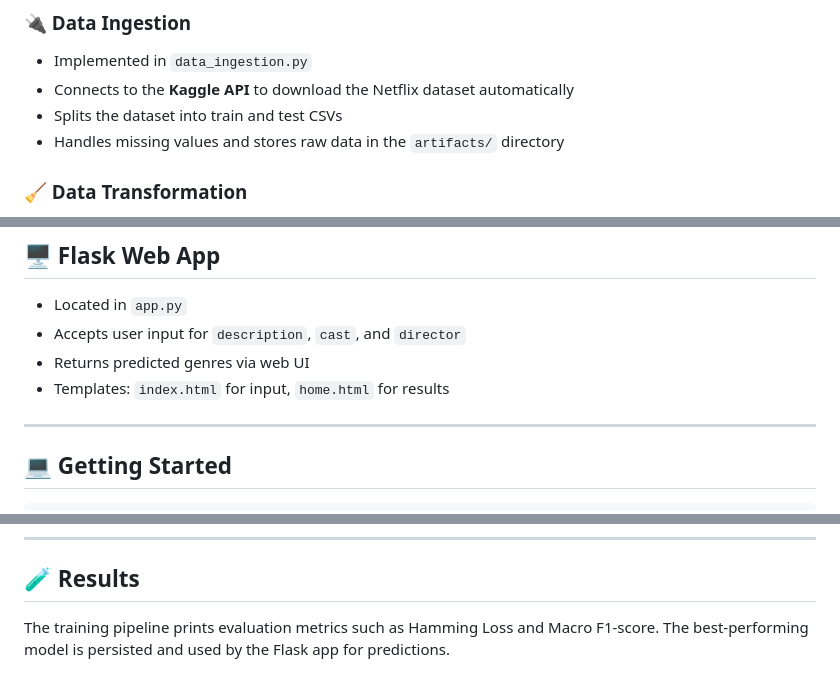
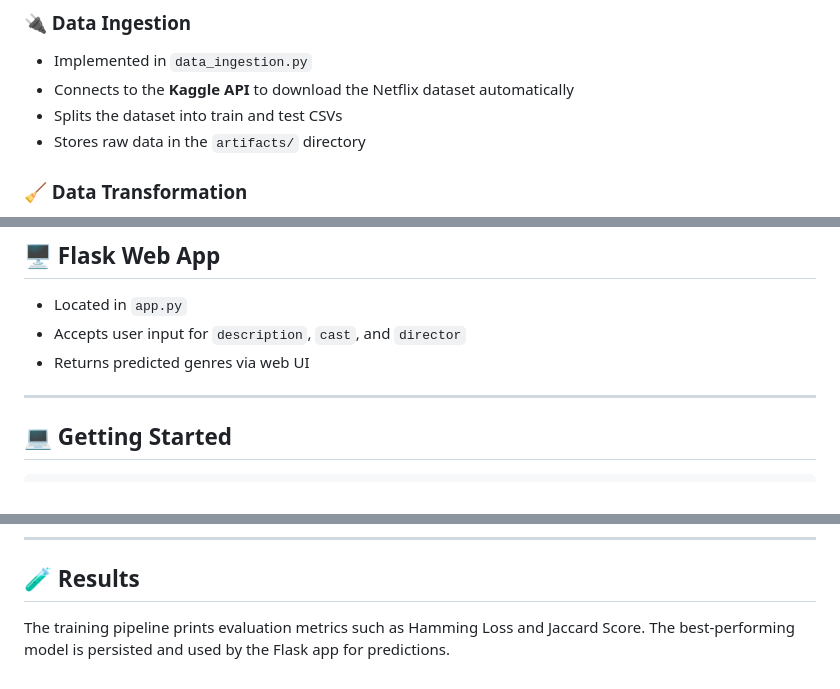
Before and after one commit to nramira/movie_category_clf, a Markdown page: README.md, 3 parts joined by grey strips. Rendered like a GitHub page.

```diff
--- a/README.md
+++ b/README.md
@@ -68,7 +68,7 @@ This project demonstrates a full machine learning lifecycle, from data ingestion
 - Implemented in `data_ingestion.py`
 - Connects to the **Kaggle API** to download the Netflix dataset automatically
 - Splits the dataset into train and test CSVs
-- Handles missing values and stores raw data in the `artifacts/` directory
+- Stores raw data in the `artifacts/` directory
 
 ### 🧹 Data Transformation
 
@@ -96,7 +96,6 @@ This project demonstrates a full machine learning lifecycle, from data ingestion
 - Located in `app.py`
 - Accepts user input for `description`, `cast`, and `director`
 - Returns predicted genres via web UI
-- Templates: `index.html` for input, `home.html` for results
 
 ---
 
@@ -126,4 +125,4 @@ python app.py
 ---
 
 ## 🧪 Results
-The training pipeline prints evaluation metrics such as Hamming Loss and Macro F1-score. The best-performing model is persisted and used by the Flask app for predictions.
+The training pipeline prints evaluation metrics such as Hamming Loss and Jaccard Score. The best-performing model is persisted and used by the Flask app for predictions.
```
